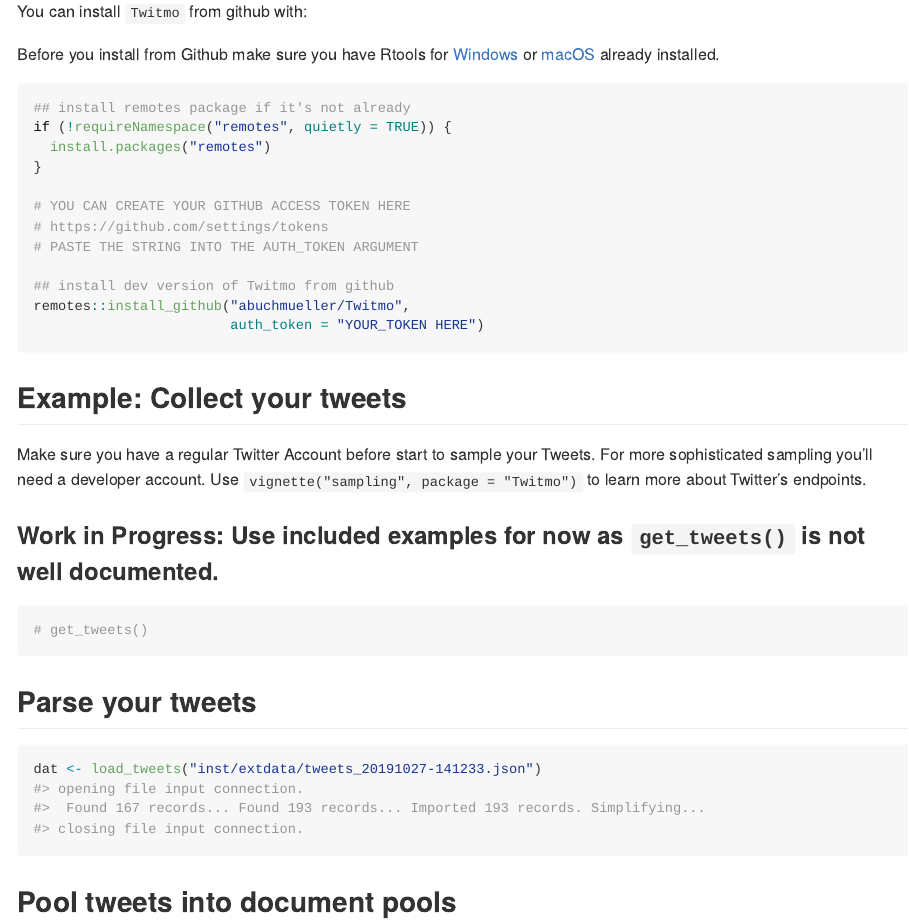
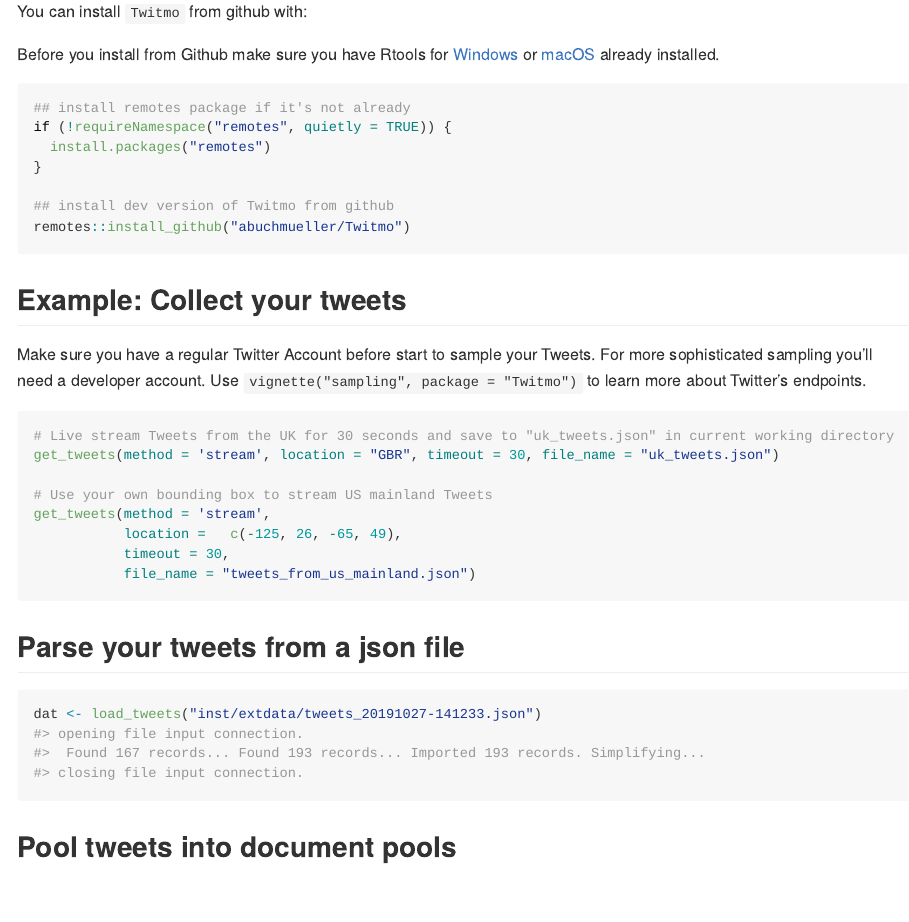
Before and after one commit to abuchmueller/Twitmo, an R Markdown document (README.Rmd): the page in a window 1100 px wide, from 390 px down. The pictures show the output file README.md that the author committed with the source, drawn offline in the style of GitHub; badge pictures from the web are left out.

Commit message:
readme update

````diff
--- a/README.Rmd
+++ b/README.Rmd
@@ -39,26 +38,26 @@
   install.packages("remotes")
 }
 
-# YOU CAN CREATE YOUR GITHUB ACCESS TOKEN HERE
-# https://github.com/settings/tokens
-# PASTE THE STRING INTO THE AUTH_TOKEN ARGUMENT
-
 ## install dev version of Twitmo from github
-remotes::install_github("abuchmueller/Twitmo",
-                        auth_token = "YOUR_TOKEN HERE")
+remotes::install_github("abuchmueller/Twitmo")
 ```
 
 ## Example: Collect your tweets
 
 Make sure you have a regular Twitter Account before start to sample your Tweets. For more sophisticated sampling you'll need a developer account. Use `vignette("sampling", package = "Twitmo")` to learn more about Twitter's endpoints.
 
-### Work in Progress: Use included examples for now as `get_tweets()` is not well documented.
+```{r eval=FALSE}
+# Live stream Tweets from the UK for 30 seconds and save to "uk_tweets.json" in current working directory
+get_tweets(method = 'stream', location = "GBR", timeout = 30, file_name = "uk_tweets.json")
 
-```{r}
-# get_tweets()
+# Use your own bounding box to stream US mainland Tweets
+get_tweets(method = 'stream',
+           location =   c(-125, 26, -65, 49),
+           timeout = 30,
+           file_name = "tweets_from_us_mainland.json")
 ```
 
-## Parse your tweets
+## Parse your tweets from a json file
 
 ```{r}
 dat <- load_tweets("inst/extdata/tweets_20191027-141233.json")
````
Also changed, not shown: R/pool_tweets.R (+0 -1 lines), README.md, README.Rmd (1 more changed lines), 1 other file.
